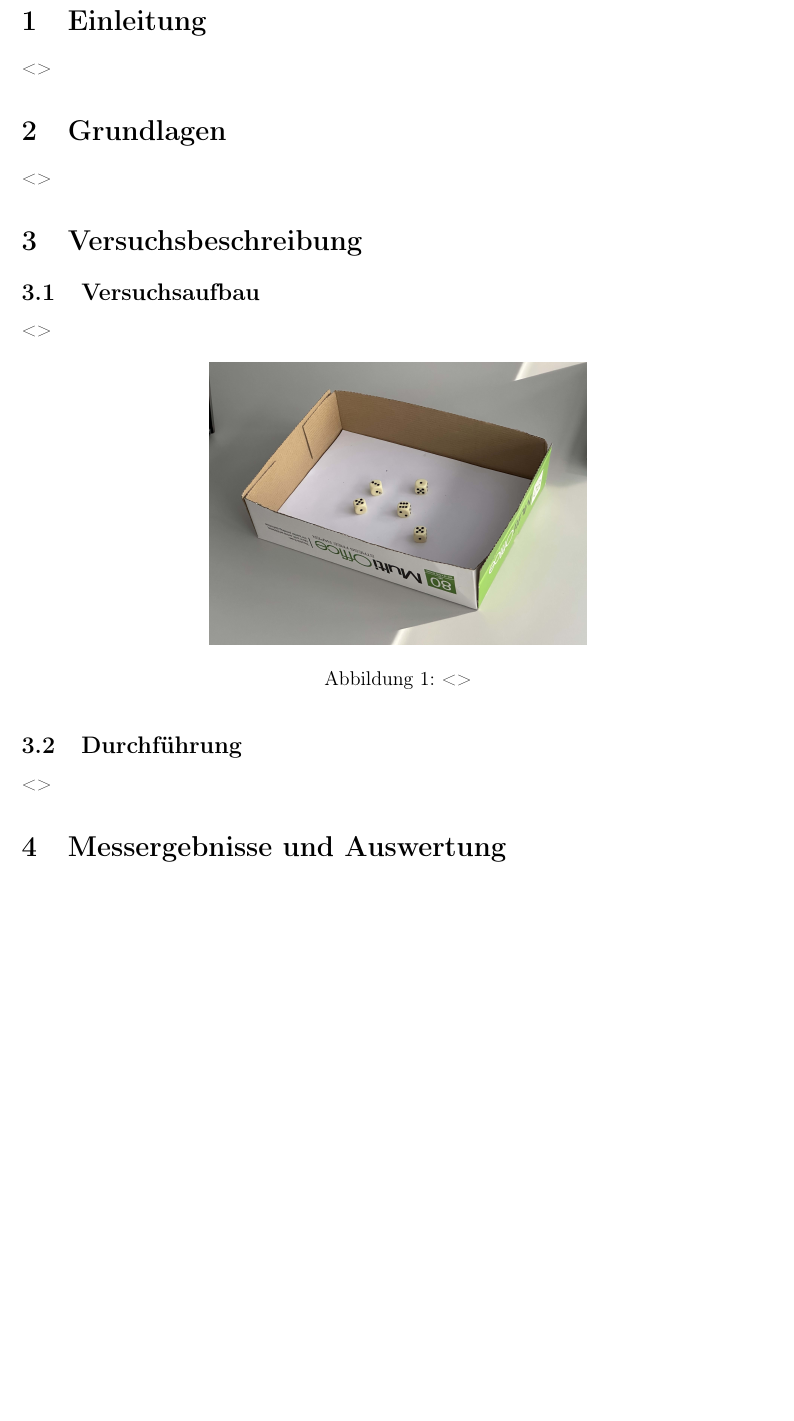
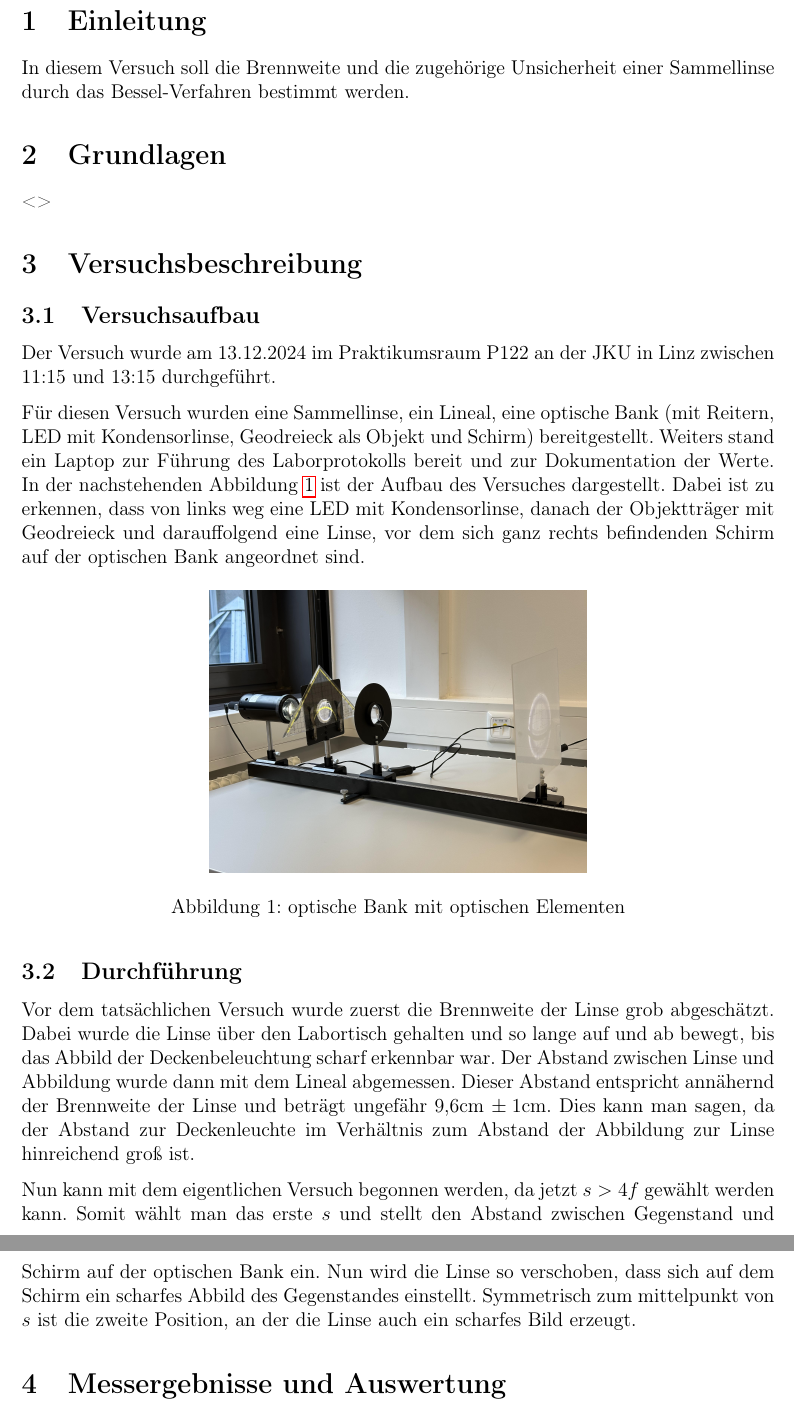
Before and after one commit to Tobias-0112358132134/Praktikumsberichte, a LaTeX document (Versuchsbericht.tex): part of page 3 of 4 before the commit and two parts of pages 3 and 4 of 4 after it, the two joined at a grey line, cut so that both start at the same text, the shorter picture padded with empty space. Compiled offline with pdfLaTeX.

Commit message:
WIP1 - Version Praktikumstag Abend

```diff
--- a/Versuchsbericht.tex
+++ b/Versuchsbericht.tex
@@ -13,6 +13,7 @@
 \usepackage{parskip}
 \usepackage{underscore}
 \usepackage{hyperref}
+\usepackage{icomma}
 % \usepackage{multicol}
 
 \geometry{a4paper, left=25mm, right=25mm, top=20mm, bottom=20mm}
@@ -57,14 +58,15 @@
 %//[ ] TODO: Einleitung
 % Was soll gemessen werden? (Ziel / Motivation / Hypothese / erwartetes Ergebnis)
 
-<>
+In diesem Versuch soll die Brennweite und die zugehörige Unsicherheit einer Sammellinse durch
+das Bessel-Verfahren bestimmt werden.
 
 \section{Grundlagen}
 %//[ ] TODO: Grundlagen
 % (kurz!) Was muss ich über die zu messende Größe wissen?
 
+% Größe s beschreiben (Bezug auf optische bank)
 <>
-
 
 \section{Versuchsbeschreibung}
 \subsection{Versuchsaufbau}
@@ -72,14 +74,23 @@
 % Wie sieht der Versuchsaufbau aus? (Skizze, Anleitung, Geräte, …)
 % auf Abbildungen Bezug nehmen
 
-<>
+Der Versuch wurde am 13.12.2024 im Praktikumsraum P122 an der JKU in Linz zwischen 11:15 und
+13:15 durchgeführt.
+
+Für diesen Versuch wurden eine Sammellinse, ein Lineal, eine optische Bank (mit Reitern, LED
+mit Kondensorlinse, Geodreieck als Objekt und Schirm) bereitgestellt.
+Weiters stand ein Laptop zur Führung des Laborprotokolls bereit und zur Dokumentation der Werte.
+In der nachstehenden Abbildung \ref{Abb:Versuchsaufbau1} ist der Aufbau des Versuches dargestellt.
+Dabei ist zu erkennen, dass von links weg eine LED mit Kondensorlinse, danach der Objektträger
+mit Geodreieck und darauffolgend eine Linse, vor dem sich ganz rechts befindenden Schirm auf der
+optischen Bank angeordnet sind.
 
 % Bild vom Versuchsaufbau
 \begin{figure}[H]
     \centering
-    \includegraphics[width=0.5\textwidth]{bilder/Versuchsaufbau1.jpg}           %// [ ] TODO: Versuchsaufbau Bild anpassen
-    \caption{<>}                                                                %// [ ] TODO: Versuchsaufbau Bildunterschrift anpassen
-    \label{AbbVersuchsaufbau1}
+    \includegraphics[width=0.5\textwidth]{bilder/Versuchsaufbau1.jpg}           %// [x] TODO: Versuchsaufbau Bild anpassen
+    \caption{optische Bank mit optischen Elementen}                             %// [x] TODO: Versuchsaufbau Bildunterschrift anpassen
+    \label{Abb:Versuchsaufbau1}
 \end{figure}
 
 \subsection{Durchführung}
@@ -87,7 +98,19 @@
 % Wie wurde der Versuch durchgeführt bzw. ausgewertet?
 % auch wann und wo?
 
-<>
+Vor dem tatsächlichen Versuch wurde zuerst die Brennweite der Linse grob abgeschätzt.
+Dabei wurde die Linse über den Labortisch gehalten und so lange auf und ab bewegt, bis das
+Abbild der Deckenbeleuchtung scharf erkennbar war. Der Abstand zwischen Linse und Abbildung
+wurde dann mit dem Lineal abgemessen. Dieser Abstand entspricht annähernd der Brennweite
+der Linse und beträgt ungefähr 9,6cm $\pm\:1\mathrm{cm}$. Dies kann man sagen, da der Abstand
+zur Deckenleuchte im Verhältnis zum Abstand der Abbildung zur Linse hinreichend groß ist.
+
+Nun kann mit dem eigentlichen Versuch begonnen werden, da jetzt $s>4f$ gewählt werden kann.
+Somit wählt man das erste $s$ und stellt den Abstand zwischen Gegenstand und Schirm auf der
+optischen Bank ein. Nun wird die Linse so verschoben, dass sich auf dem Schirm ein scharfes
+Abbild des Gegenstandes einstellt. Symmetrisch zum mittelpunkt von $s$ ist die zweite Position,
+an der die Linse auch ein scharfes Bild erzeugt.
+
 
 \section{Messergebnisse und Auswertung}
 %//[ ] TODO: Messung - evtl. nur Verweis auf Messergebnisse
```
Also changed, not shown: Versuchsbericht.pdf, bilder/Versuchsaufbau1.jpg, Versuchsbericht.tex (9 more changed lines).
